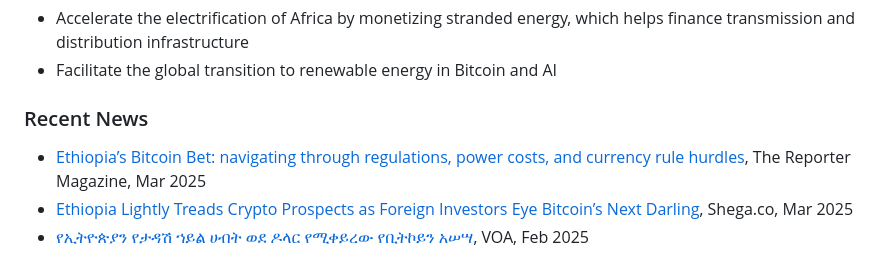
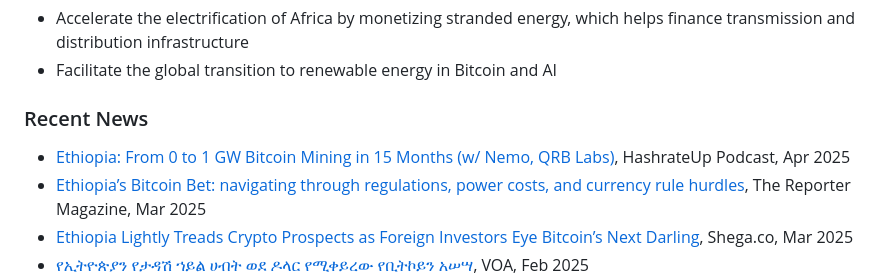
Before and after one commit to QRB-Labs/qrb, a Markdown page: docs/about.md, the part around the change. GitHub-like rendering.

Commit message:
HashrateUp podcast

```diff
--- a/docs/about.md
+++ b/docs/about.md
@@ -22,6 +22,7 @@ QRB Labs is a founding member of the [Green Africa Mining Alliance](http://gama.
 ### Recent News
 <div style="padding: 16px">
  <ul>
+<li><a href="https://www.youtube.com/watch?v=fg2HFe098oU">Ethiopia: From 0 to 1 GW Bitcoin Mining in 15 Months (w/ Nemo, QRB Labs)</a>, HashrateUp Podcast, Apr 2025</li>
 <li><a href="https://thereportermagazines.com/3736/">Ethiopia’s Bitcoin Bet: navigating through regulations, power costs, and currency rule hurdles</a>, The Reporter Magazine, Mar 2025</li>
 <li><a href="https://shega.co/news/ethiopia-lightly-treads-crypto-prospects-as-foreign-investors-eye-bitcoins-next-darling">Ethiopia Lightly Treads Crypto Prospects as Foreign Investors Eye Bitcoin’s Next Darling</a>, Shega.co, Mar 2025</li>
 <li><a href="https://amharic.voanews.com/a/voa-amharic-can-ethiopia-provid-the-electric-need-for-bitcoinminig/7987868.html">የኢትዮጵያን የታዳሽ ኀይል ሀብት ወደ ዶላር የሚቀይረው የቢትኮይን አሠሣ</a>, VOA, Feb 2025</li>
```
